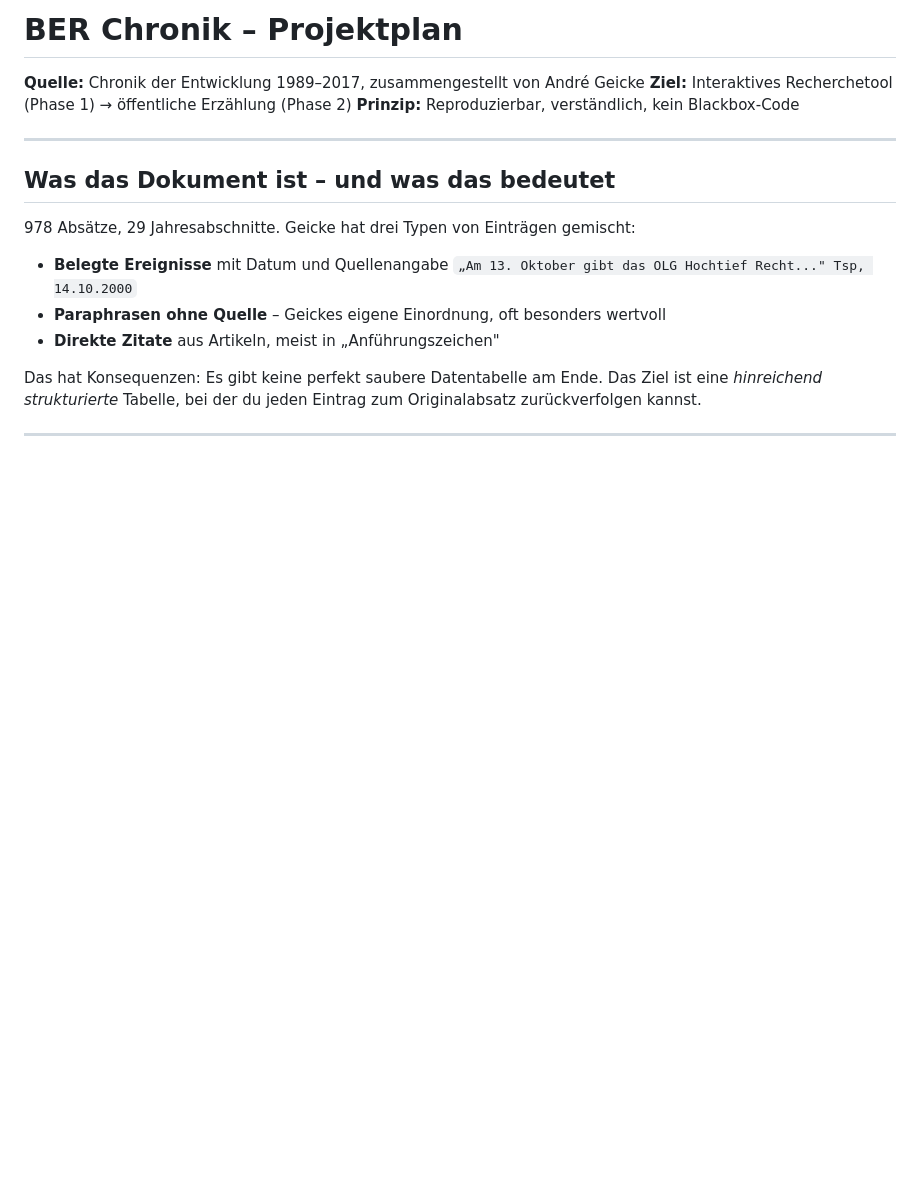
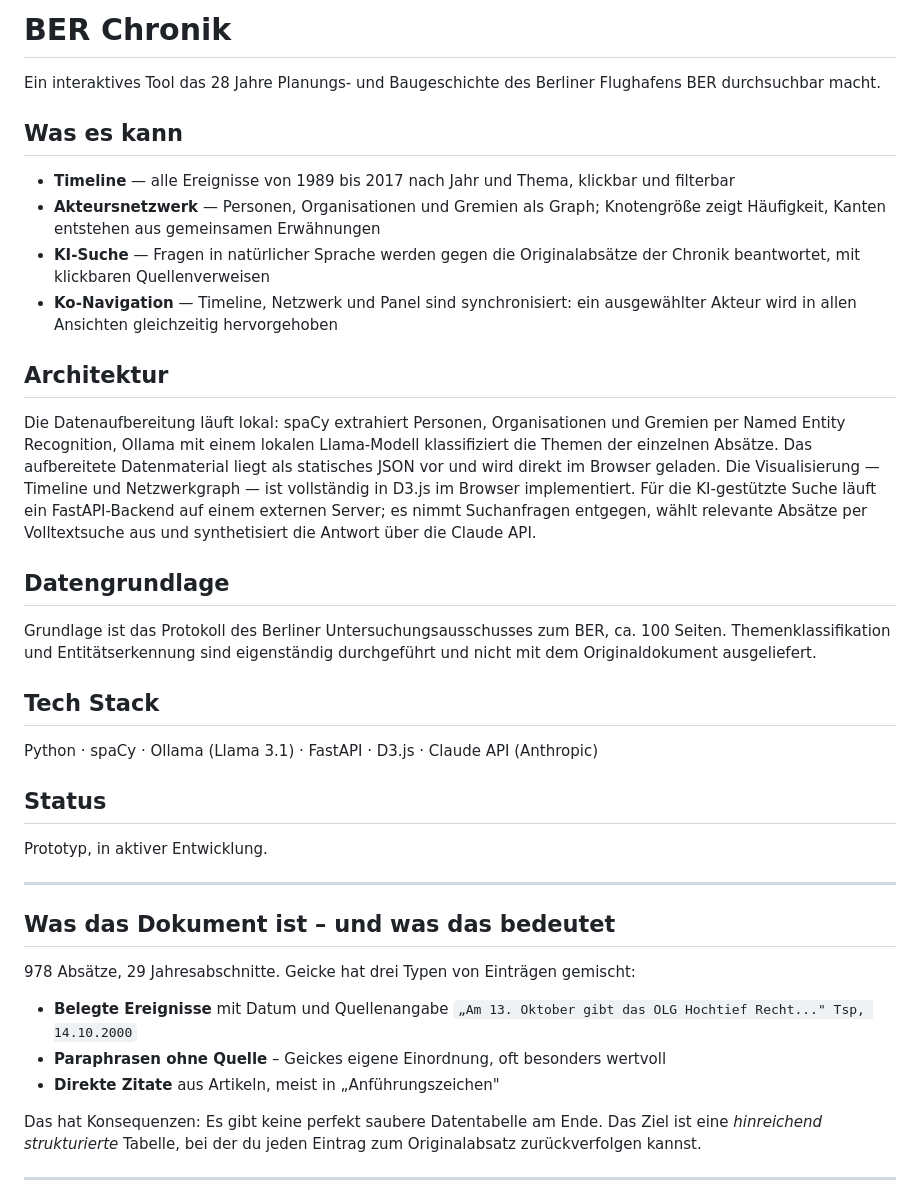
Before and after one commit to Jkoeppens/ber_chronik, a Markdown page: README.md, the part around the change. Rendered like a GitHub page; blank space fills up the shorter version.

Commit message:
docs: add project overview to README
Co-Authored-By: Claude Sonnet 4.6 <noreply@anthropic.com>

```diff
--- a/README.md
+++ b/README.md
@@ -1,8 +1,29 @@
-# BER Chronik – Projektplan
+# BER Chronik
 
-**Quelle:** Chronik der Entwicklung 1989–2017, zusammengestellt von André Geicke
-**Ziel:** Interaktives Recherchetool (Phase 1) → öffentliche Erzählung (Phase 2)
-**Prinzip:** Reproduzierbar, verständlich, kein Blackbox-Code
+Ein interaktives Tool das 28 Jahre Planungs- und Baugeschichte des Berliner Flughafens BER durchsuchbar macht.
+
+## Was es kann
+
+- **Timeline** — alle Ereignisse von 1989 bis 2017 nach Jahr und Thema, klickbar und filterbar
+- **Akteursnetzwerk** — Personen, Organisationen und Gremien als Graph; Knotengröße zeigt Häufigkeit, Kanten entstehen aus gemeinsamen Erwähnungen
+- **KI-Suche** — Fragen in natürlicher Sprache werden gegen die Originalabsätze der Chronik beantwortet, mit klickbaren Quellenverweisen
+- **Ko-Navigation** — Timeline, Netzwerk und Panel sind synchronisiert: ein ausgewählter Akteur wird in allen Ansichten gleichzeitig hervorgehoben
+
+## Architektur
+
+Die Datenaufbereitung läuft lokal: spaCy extrahiert Personen, Organisationen und Gremien per Named Entity Recognition, Ollama mit einem lokalen Llama-Modell klassifiziert die Themen der einzelnen Absätze. Das aufbereitete Datenmaterial liegt als statisches JSON vor und wird direkt im Browser geladen. Die Visualisierung — Timeline und Netzwerkgraph — ist vollständig in D3.js im Browser implementiert. Für die KI-gestützte Suche läuft ein FastAPI-Backend auf einem externen Server; es nimmt Suchanfragen entgegen, wählt relevante Absätze per Volltextsuche aus und synthetisiert die Antwort über die Claude API.
+
+## Datengrundlage
+
+Grundlage ist das Protokoll des Berliner Untersuchungsausschusses zum BER, ca. 100 Seiten. Themenklassifikation und Entitätserkennung sind eigenständig durchgeführt und nicht mit dem Originaldokument ausgeliefert.
+
+## Tech Stack
+
+Python · spaCy · Ollama (Llama 3.1) · FastAPI · D3.js · Claude API (Anthropic)
+
+## Status
+
+Prototyp, in aktiver Entwicklung.
 
 ---
 
```
